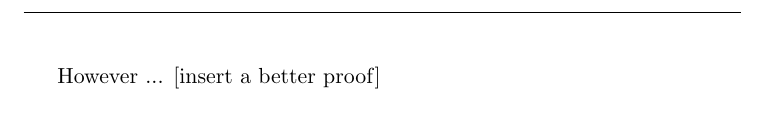
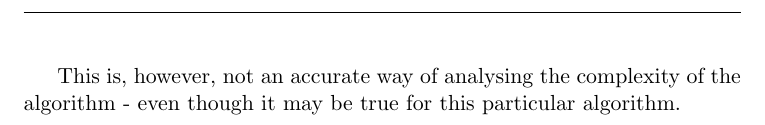
Before and after one commit to CasperBHansen/AD, a LaTeX problem sheet (assignments/01/01.tex): part of page 4 of 8, cut at the place of the change. Compiled offline with pdfLaTeX.

Commit message:
Finished an unfinished line of text in section (d).

```diff
--- a/assignments/01/01.tex
+++ b/assignments/01/01.tex
@@ -161,7 +161,8 @@ Usually one can deduce a rough notion of the running time by the amount of
 nested loops, and from this we estimate that the running time of bubblesort
 is $\Theta(n^2)$.
 
-However ... [insert a better proof]
+This is, however, not an accurate way of analysing the complexity of the
+algorithm - even though it may be true for this particular algorithm.
 
 
 %========== optional ==========%
```
